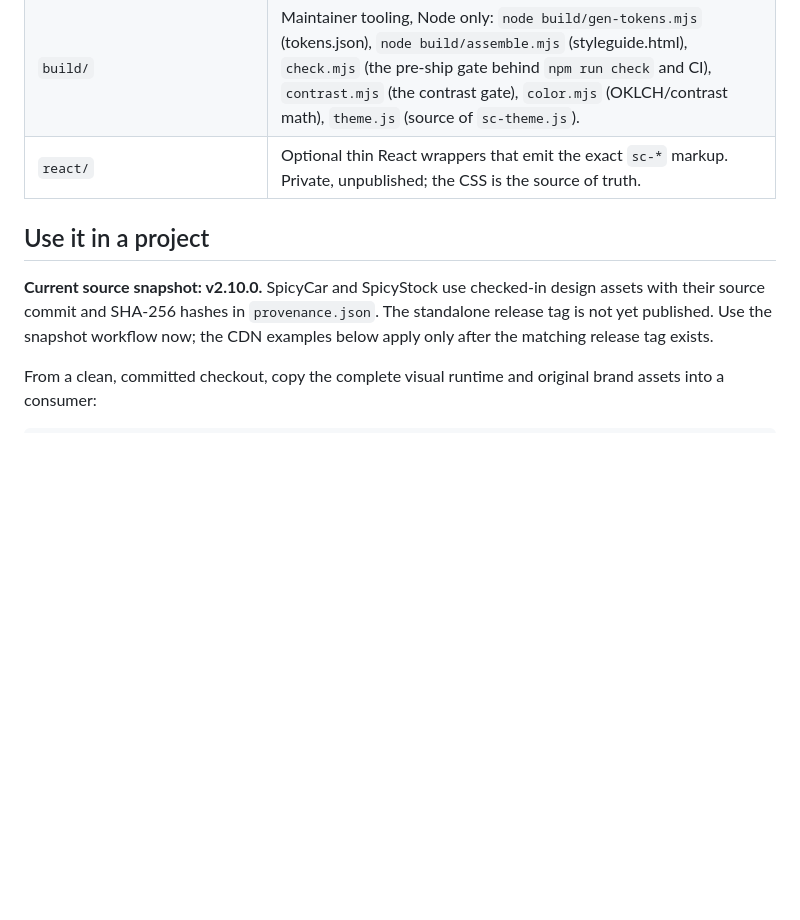
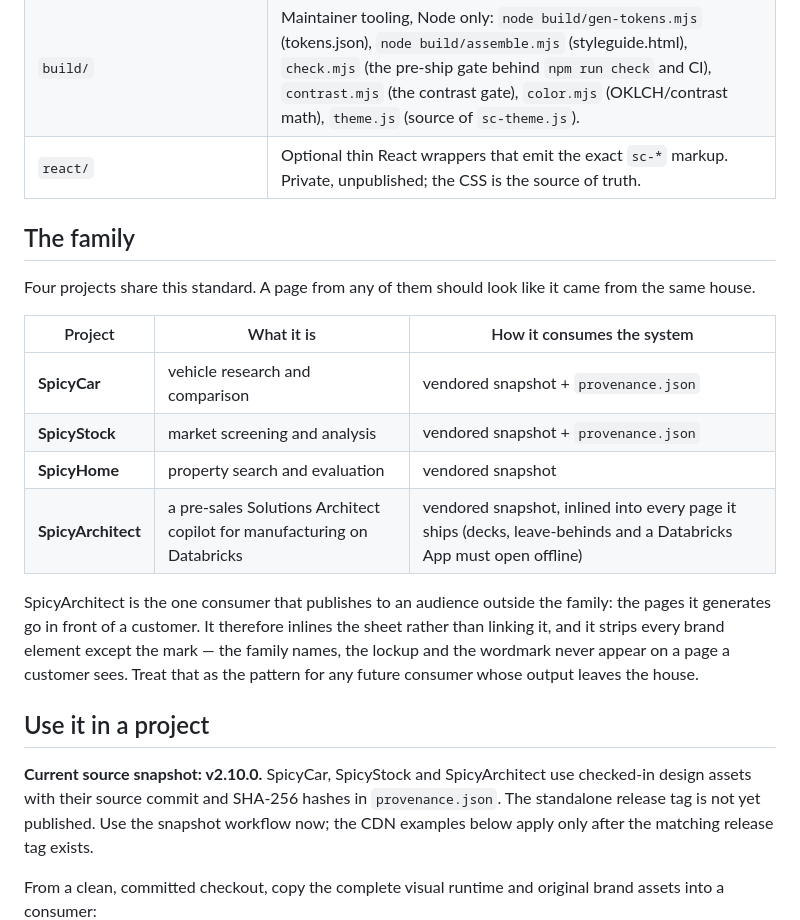
Before and after one commit to spicyChicken59/design-system, a Markdown page: README.md, the part around the change. GitHub-like rendering; blank space fills up the shorter version.

Commit message:
README: name the four consumers and the rule for output that leaves the house
SpicyArchitect joins SpicyCar, SpicyStock and SpicyHome as a consumer of the
system. It is the first one whose pages go in front of someone outside the
family — a Databricks customer — so it inlines the sheet rather than linking it
(decks, leave-behinds and a Databricks App have to open offline) and strips
every brand element except the mark. That constraint is written down here as
the pattern for any future consumer that publishes outward.

Co-Authored-By: Claude Opus 5 <noreply@anthropic.com>
Claude-Session: https://claude.ai/code/session_01WDop3wW8qXA61j5sPp8ZNn

```diff
--- a/README.md
+++ b/README.md
@@ -39,10 +39,28 @@ composition; [motion](MOTION.md) explains safe, purposeful animation.
 | `build/` | Maintainer tooling, Node only: `node build/gen-tokens.mjs` (tokens.json), `node build/assemble.mjs` (styleguide.html), `check.mjs` (the pre-ship gate behind `npm run check` and CI), `contrast.mjs` (the contrast gate), `color.mjs` (OKLCH/contrast math), `theme.js` (source of `sc-theme.js`). |
 | `react/` | Optional thin React wrappers that emit the exact `sc-*` markup. Private, unpublished; the CSS is the source of truth. |
 
+## The family
+
+Four projects share this standard. A page from any of them should look like it came from the
+same house.
+
+| Project | What it is | How it consumes the system |
+|---|---|---|
+| **SpicyCar** | vehicle research and comparison | vendored snapshot + `provenance.json` |
+| **SpicyStock** | market screening and analysis | vendored snapshot + `provenance.json` |
+| **SpicyHome** | property search and evaluation | vendored snapshot |
+| **SpicyArchitect** | a pre-sales Solutions Architect copilot for manufacturing on Databricks | vendored snapshot, inlined into every page it ships (decks, leave-behinds and a Databricks App must open offline) |
+
+SpicyArchitect is the one consumer that publishes to an audience outside the family: the pages it
+generates go in front of a customer. It therefore inlines the sheet rather than linking it, and it
+strips every brand element except the mark — the family names, the lockup and the wordmark never
+appear on a page a customer sees. Treat that as the pattern for any future consumer whose output
+leaves the house.
+
 ## Use it in a project
 
-**Current source snapshot: v2.10.0.** SpicyCar and SpicyStock use checked-in design
-assets with their source commit and SHA-256 hashes in `provenance.json`.
+**Current source snapshot: v2.10.0.** SpicyCar, SpicyStock and SpicyArchitect use checked-in
+design assets with their source commit and SHA-256 hashes in `provenance.json`.
 The standalone release tag is not yet published. Use the snapshot workflow now;
 the CDN examples below apply only after the matching release tag exists.
 
```
